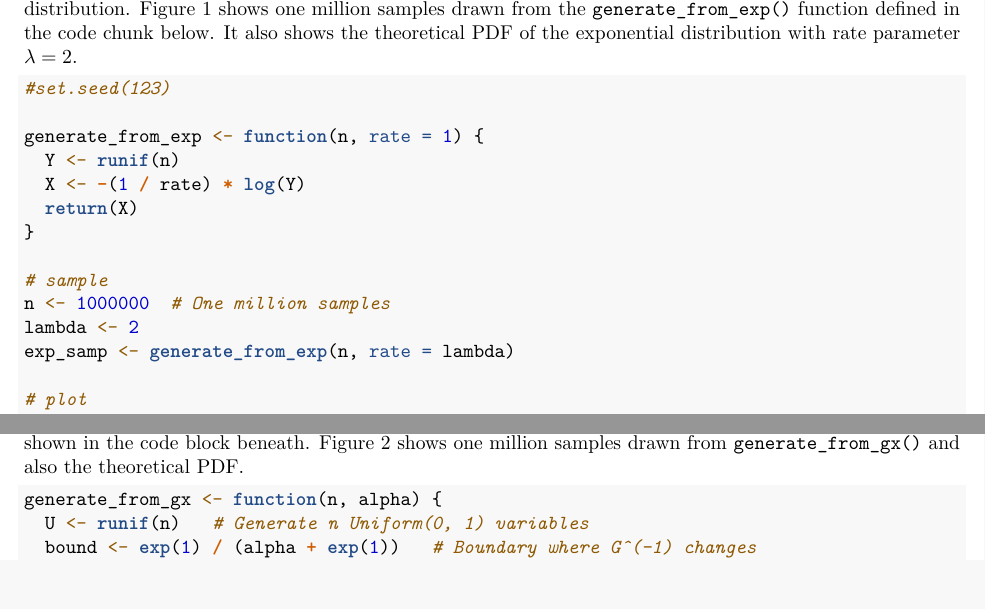
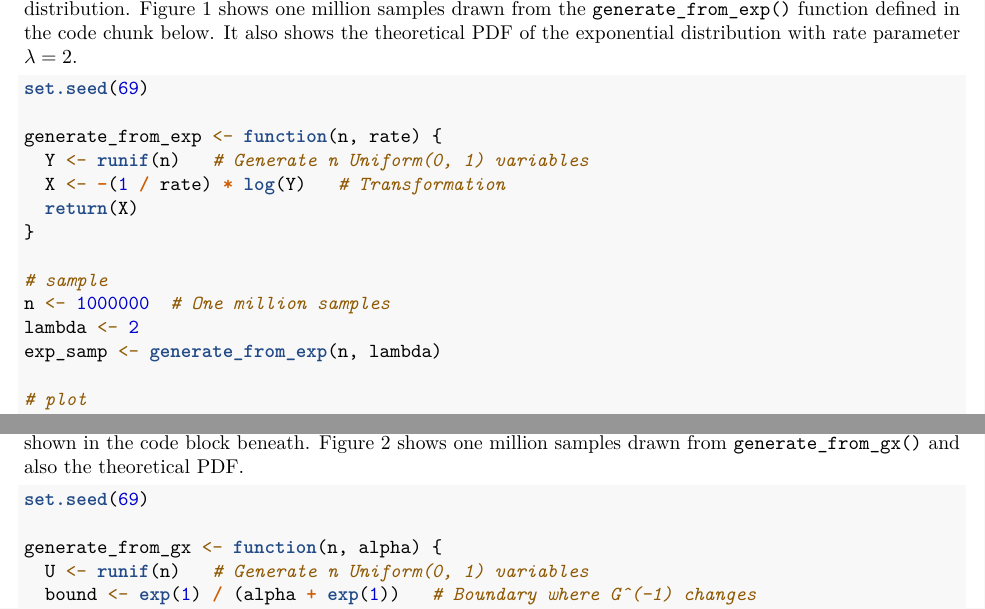
Before and after one commit to simadma/TMA4300-Exercises, an R Markdown document (Exercise 1/01_Exercise.Rmd): two parts of pages 1 and 4 of 11, joined at a grey line, cut so that both start at the same text, the shorter picture padded with empty space. Rendered offline with R 4.5, knitr and Pandoc, then LaTeX, with nearby package versions; code that draws random numbers runs with fixed seeds of ours.

Commit message:
Finished version of Problem A.

````diff
--- a/Exercise 1/01_Exercise.Rmd
+++ b/Exercise 1/01_Exercise.Rmd
@@ -78,18 +78,18 @@ It is clear that if $U \sim \Uniform(0, 1)$, then $1 - U \sim \Uniform(0, 1)$, a
 Thus, we sample $Y$ from `runif()` and transform it using Equation \eqref{eq:exp_transf}, to sample from the exponential distribution. Figure \ref{fig:exp_hist} shows one million samples drawn from the `generate_from_exp()` function defined in the code chunk below. It also shows the theoretical PDF of the exponential distribution with rate parameter $\lambda = 2$.
 
 ```{r generate from exp, fig.cap = "\\label{fig:exp_hist}Normalized histogram of one million samples drawn from the exponential distribution, together with the theoretical PDF, with $\\lambda = 2$."}
-#set.seed(123)
+set.seed(69)
 
-generate_from_exp <- function(n, rate = 1) {
-  Y <- runif(n)
-  X <- -(1 / rate) * log(Y)
+generate_from_exp <- function(n, rate) {
+  Y <- runif(n)   # Generate n Uniform(0, 1) variables
+  X <- -(1 / rate) * log(Y)   # Transformation
   return(X)
 }
 
 # sample
 n <- 1000000  # One million samples
 lambda <- 2
-exp_samp <- generate_from_exp(n, rate = lambda)
+exp_samp <- generate_from_exp(n, lambda)
 
 # plot
 ggplot() +
@@ -193,6 +193,7 @@ for $\alpha \in (0, 1)$.
 Using what we found in (a) we may use the inversion method to sample from $g(x)$ given in Equation \eqref{eq:gx}, as shown in the code block beneath. Figure \ref{fig:g_hist} shows one million samples drawn from `generate_from_gx()` and also the theoretical PDF.
 
 ```{r generate from gx, fig.cap = "\\label{fig:g_hist}Normalized histogram of one million samples drawn from $g(x)$ given in Equation \\eqref{eq:gx}, together with the theoretical PDF, with $\\alpha = 0.75$."}
+set.seed(69)
 
 generate_from_gx <- function(n, alpha) {
   U <- runif(n)   # Generate n Uniform(0, 1) variables
````
Also changed, not shown: Exercise 1/01_Exercise.Rmd (6 more changed lines).
